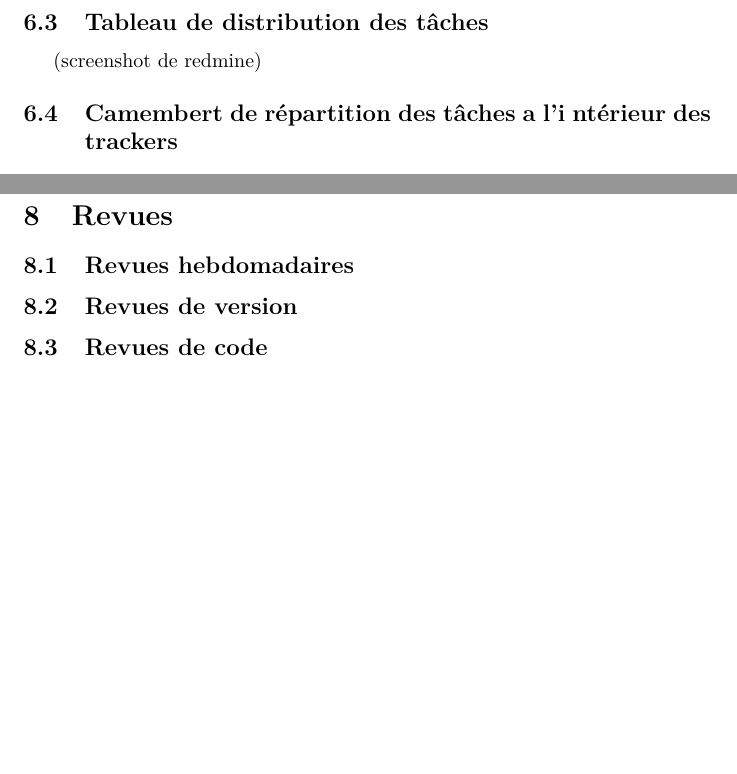
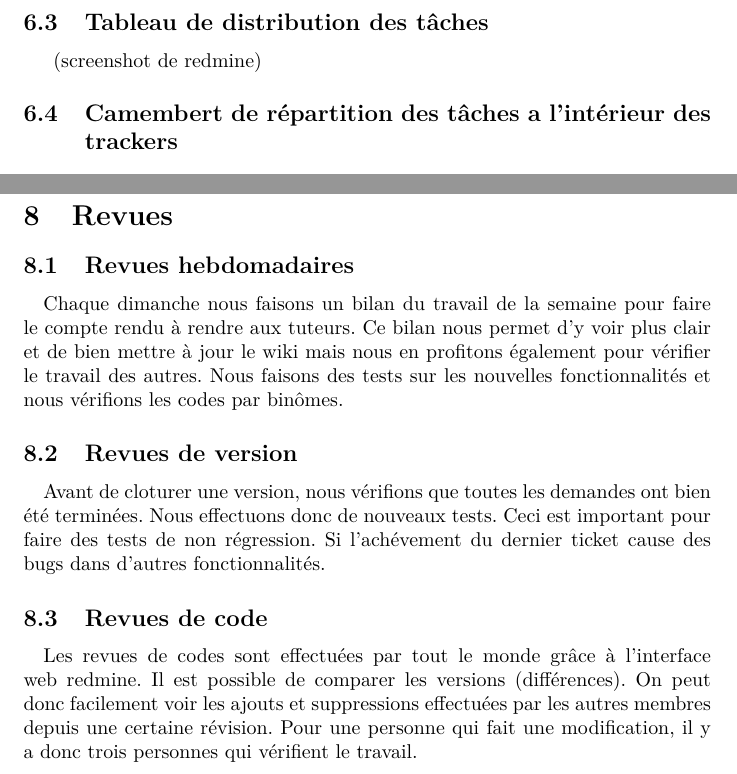
Before and after one commit to TacOS-team/tacos-gui, a LaTeX paper (rapport_gestion_de_projet/rapport.tex, which reads rapport_gestion_de_projet/revues.tex, rapport_gestion_de_projet/taches.tex): two parts of pages 2 and 4 of 4, joined at a grey line, cut so that both start at the same text, the shorter picture padded with empty space. Compiled offline with pdfLaTeX.

Commit message:
Début partie sur les revues

```diff
--- a/rapport_gestion_de_projet/revues.tex
+++ b/rapport_gestion_de_projet/revues.tex
@@ -1,3 +1,14 @@
 \subsection{Revues hebdomadaires}
+
+\paragraph{}
+Chaque dimanche nous faisons un bilan du travail de la semaine pour faire le compte rendu à rendre aux tuteurs. Ce bilan nous permet d'y voir plus clair et de bien mettre à jour le wiki mais nous en profitons également pour vérifier le travail des autres. Nous faisons des tests sur les nouvelles fonctionnalités et nous vérifions les codes par binômes.
+
 \subsection{Revues de version}
+
+\paragraph{}
+Avant de cloturer une version, nous vérifions que toutes les demandes ont bien été terminées. Nous effectuons donc de nouveaux tests. Ceci est important pour faire des tests de non régression. Si l'achévement du dernier ticket cause des bugs dans d'autres fonctionnalités.
+
 \subsection{Revues de code}
+
+\paragraph{}
+Les revues de codes sont effectuées par tout le monde grâce à l'interface web redmine. Il est possible de comparer les versions (différences). On peut donc facilement voir les ajouts et suppressions effectuées par les autres membres depuis une certaine révision. Pour une personne qui fait une modification, il y a donc trois personnes qui vérifient le travail.
--- a/rapport_gestion_de_projet/taches.tex
+++ b/rapport_gestion_de_projet/taches.tex
@@ -2,4 +2,4 @@
 \subsection{Chronogramme (Milestone)}
 \subsection{Tableau de distribution des tâches}
 (screenshot de redmine)
-\subsection{Camembert de répartition des tâches a l'i ntérieur des trackers}
+\subsection{Camembert de répartition des tâches a l'intérieur des trackers}
```
